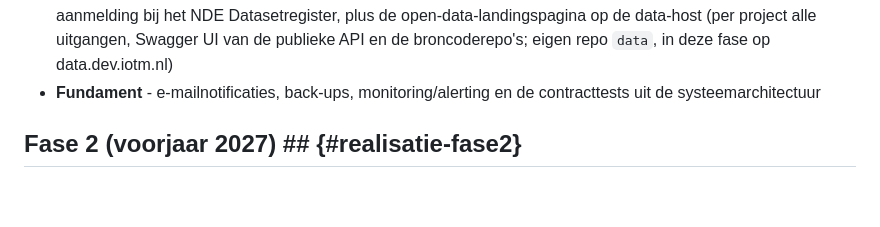
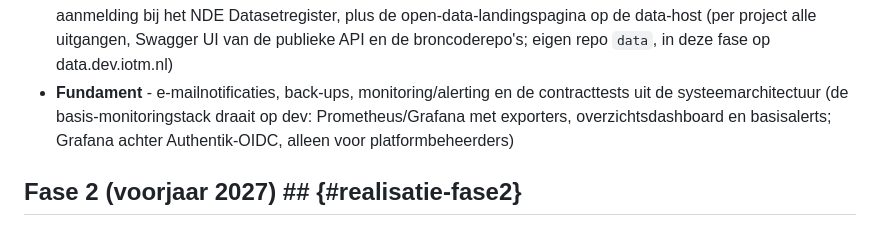
Before and after one commit to inside-out-time-machines/design, a Markdown page: realisatieplan.md, the part around the change. Drawn GitHub-style; blank space fills up the shorter version.

Commit message:
Realisatieplan: basis-monitoringstack gerealiseerd op dev

```diff
--- a/realisatieplan.md
+++ b/realisatieplan.md
@@ -31,7 +31,9 @@ De MVP omvat alles wat nodig is om de pilot van begin tot eind te laten draaien:
     op de data-host (per project alle uitgangen, Swagger UI van de publieke API en de
     broncoderepo's; eigen repo `data`, in deze fase op data.dev.iotm.nl)
 * **Fundament** - e-mailnotificaties, back-ups, monitoring/alerting en de contracttests uit de
-    systeemarchitectuur
+    systeemarchitectuur (de basis-monitoringstack draait op dev: Prometheus/Grafana met
+    exporters, overzichtsdashboard en basisalerts; Grafana achter Authentik-OIDC,
+    alleen voor platformbeheerders)
 
 ## Fase 2 (voorjaar 2027) ## {#realisatie-fase2}
 
```
